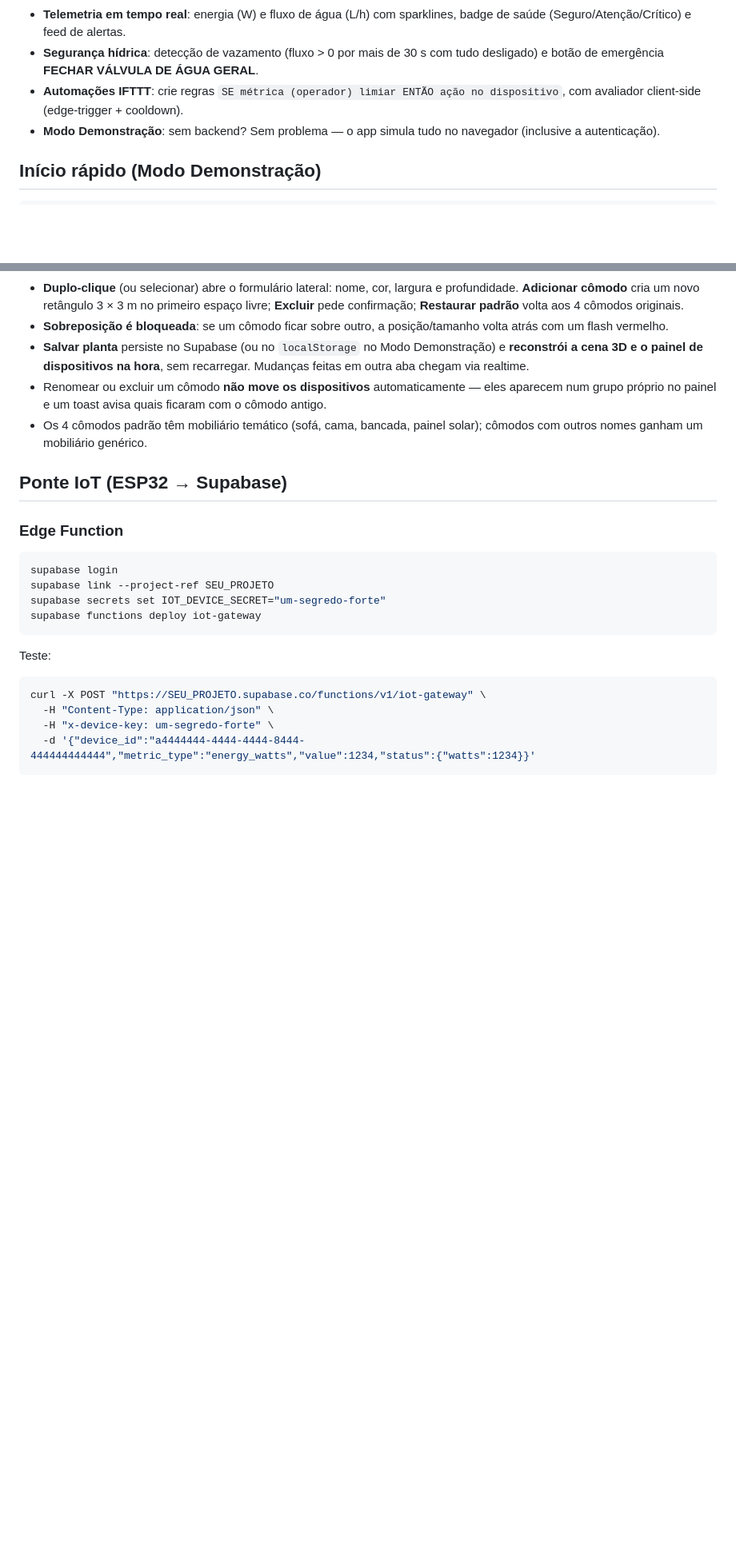
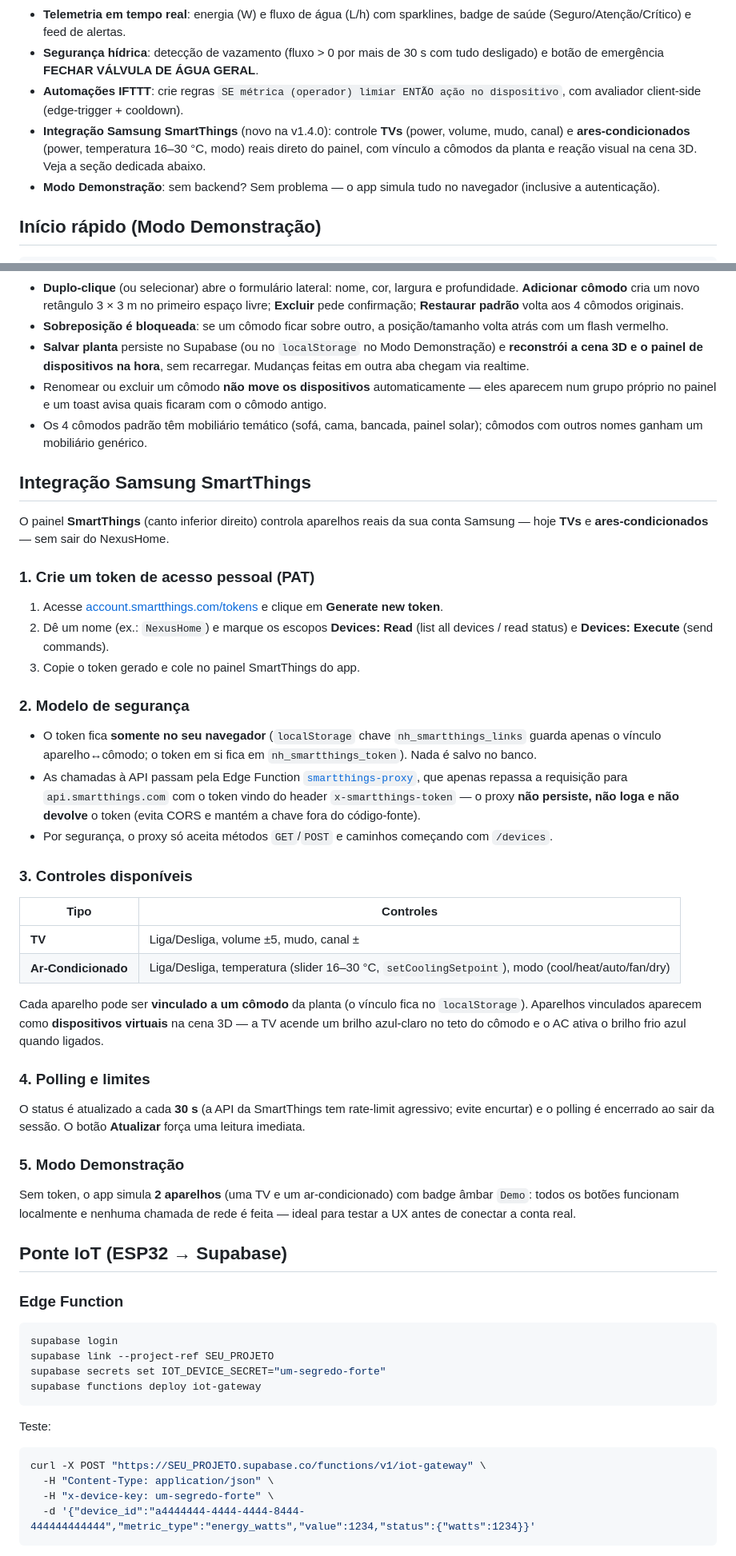
Before and after one commit to ANGELOASP/nexushome-os, a Markdown page: README.md, 2 parts joined by grey strips. Shown at 80% size. Rendered like a GitHub page; blank space fills up the shorter version.

Commit message:
feat: v1.4.0 — integração Samsung SmartThings (TV + Ar-Condicionado) via proxy seguro

```diff
--- a/README.md
+++ b/README.md
@@ -12,6 +12,7 @@ Sistema operacional de casa inteligente em tempo real — SPA com visualização
 - **Telemetria em tempo real**: energia (W) e fluxo de água (L/h) com sparklines, badge de saúde (Seguro/Atenção/Crítico) e feed de alertas.
 - **Segurança hídrica**: detecção de vazamento (fluxo > 0 por mais de 30 s com tudo desligado) e botão de emergência **FECHAR VÁLVULA DE ÁGUA GERAL**.
 - **Automações IFTTT**: crie regras `SE métrica (operador) limiar ENTÃO ação no dispositivo`, com avaliador client-side (edge-trigger + cooldown).
+- **Integração Samsung SmartThings** (novo na v1.4.0): controle **TVs** (power, volume, mudo, canal) e **ares-condicionados** (power, temperatura 16–30 °C, modo) reais direto do painel, com vínculo a cômodos da planta e reação visual na cena 3D. Veja a seção dedicada abaixo.
 - **Modo Demonstração**: sem backend? Sem problema — o app simula tudo no navegador (inclusive a autenticação).
 
 ## Início rápido (Modo Demonstração)
@@ -65,6 +66,39 @@ A casa 3D é gerada a partir da tabela `rooms` (migração 003) — posições e
 - **Salvar planta** persiste no Supabase (ou no `localStorage` no Modo Demonstração) e **reconstrói a cena 3D e o painel de dispositivos na hora**, sem recarregar. Mudanças feitas em outra aba chegam via realtime.
 - Renomear ou excluir um cômodo **não move os dispositivos** automaticamente — eles aparecem num grupo próprio no painel e um toast avisa quais ficaram com o cômodo antigo.
 - Os 4 cômodos padrão têm mobiliário temático (sofá, cama, bancada, painel solar); cômodos com outros nomes ganham um mobiliário genérico.
+
+## Integração Samsung SmartThings
+
+O painel **SmartThings** (canto inferior direito) controla aparelhos reais da sua conta Samsung — hoje **TVs** e **ares-condicionados** — sem sair do NexusHome.
+
+### 1. Crie um token de acesso pessoal (PAT)
+
+1. Acesse [account.smartthings.com/tokens](https://account.smartthings.com/tokens) e clique em **Generate new token**.
+2. Dê um nome (ex.: `NexusHome`) e marque os escopos **Devices: Read** (list all devices / read status) e **Devices: Execute** (send commands).
+3. Copie o token gerado e cole no painel SmartThings do app.
+
+### 2. Modelo de segurança
+
+- O token fica **somente no seu navegador** (`localStorage` chave `nh_smartthings_links` guarda apenas o vínculo aparelho↔cômodo; o token em si fica em `nh_smartthings_token`). Nada é salvo no banco.
+- As chamadas à API passam pela Edge Function [`smartthings-proxy`](supabase/functions/smartthings-proxy/index.ts), que apenas repassa a requisição para `api.smartthings.com` com o token vindo do header `x-smartthings-token` — o proxy **não persiste, não loga e não devolve** o token (evita CORS e mantém a chave fora do código-fonte).
+- Por segurança, o proxy só aceita métodos `GET`/`POST` e caminhos começando com `/devices`.
+
+### 3. Controles disponíveis
+
+| Tipo | Controles |
+| --- | --- |
+| **TV** | Liga/Desliga, volume ±5, mudo, canal ± |
+| **Ar-Condicionado** | Liga/Desliga, temperatura (slider 16–30 °C, `setCoolingSetpoint`), modo (cool/heat/auto/fan/dry) |
+
+Cada aparelho pode ser **vinculado a um cômodo** da planta (o vínculo fica no `localStorage`). Aparelhos vinculados aparecem como **dispositivos virtuais** na cena 3D — a TV acende um brilho azul-claro no teto do cômodo e o AC ativa o brilho frio azul quando ligados.
+
+### 4. Polling e limites
+
+O status é atualizado a cada **30 s** (a API da SmartThings tem rate-limit agressivo; evite encurtar) e o polling é encerrado ao sair da sessão. O botão **Atualizar** força uma leitura imediata.
+
+### 5. Modo Demonstração
+
+Sem token, o app simula **2 aparelhos** (uma TV e um ar-condicionado) com badge âmbar `Demo`: todos os botões funcionam localmente e nenhuma chamada de rede é feita — ideal para testar a UX antes de conectar a conta real.
 
 ## Ponte IoT (ESP32 → Supabase)
 
```
Also changed, not shown: other parts of README.md (+5 -2 lines).
